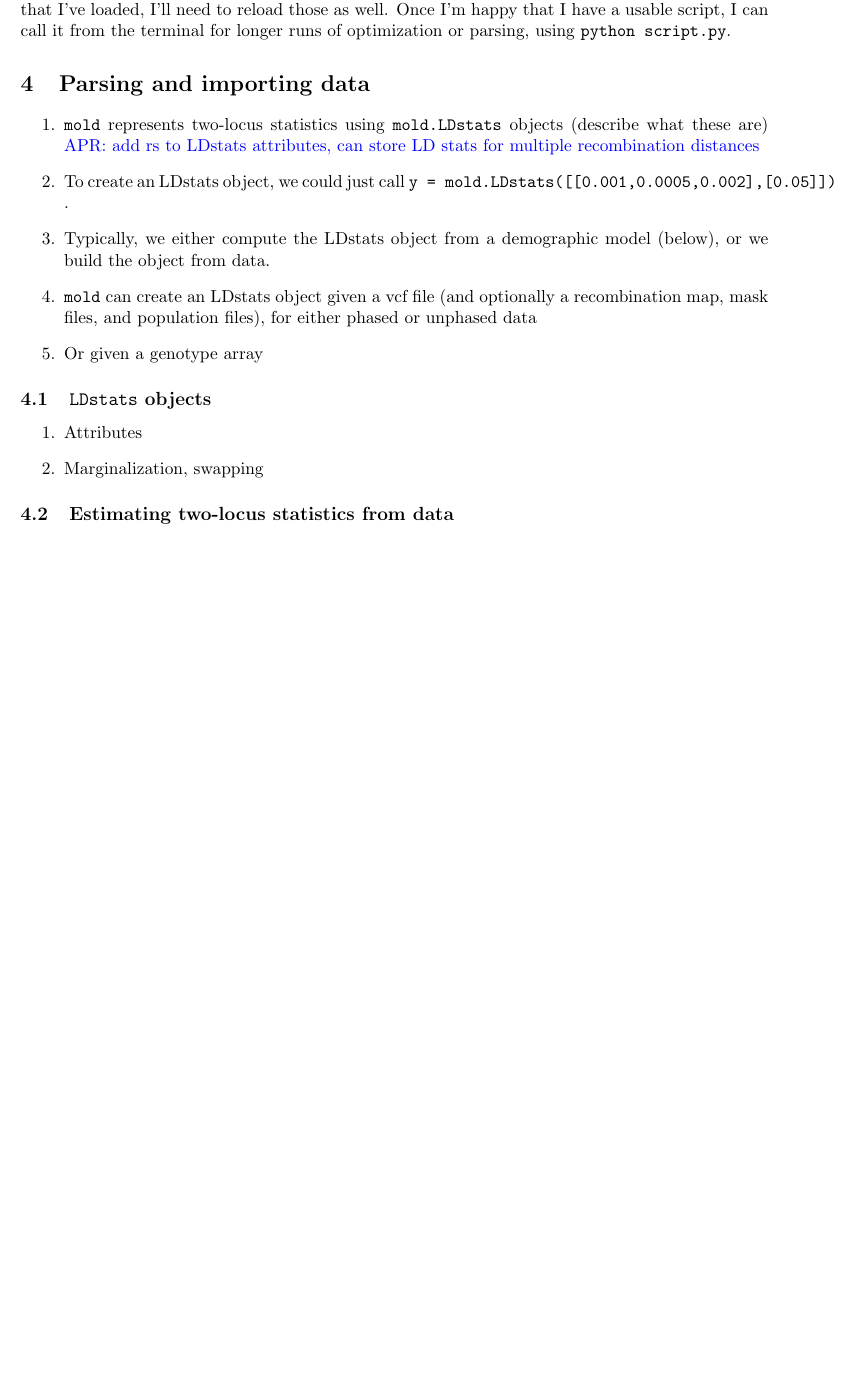
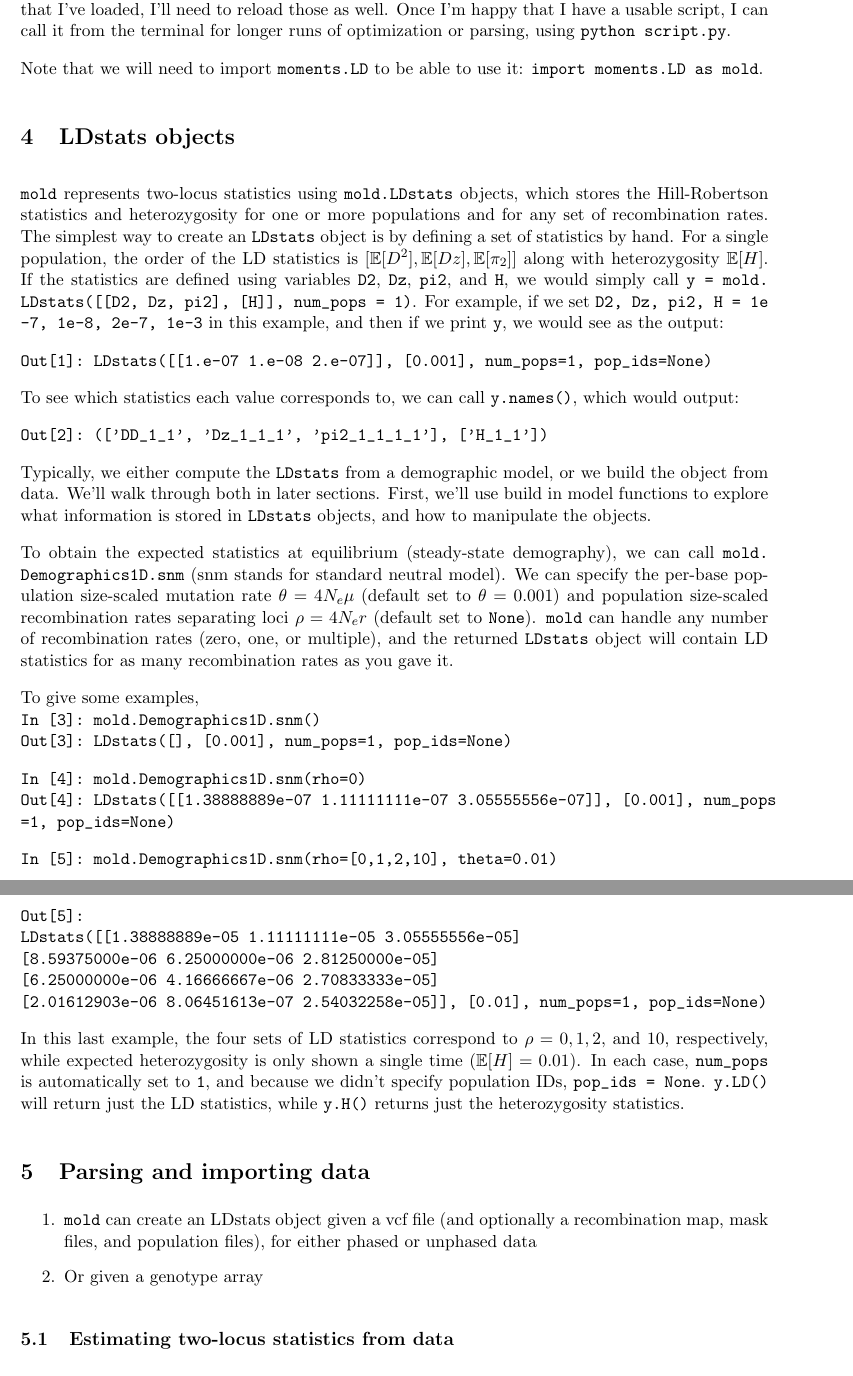
Before and after one commit to MomentsLD/moments, a LaTeX document (doc/manual/LD/manualLD.tex): part of page 7 of 12 before the commit and two parts of pages 7 and 8 of 13 after it, the two joined at a grey line, cut so that both start at the same text, the shorter picture padded with empty space. Compiled offline with pdfLaTeX.

Commit message:
LD manual updates

```diff
--- a/doc/manual/LD/manualLD.tex
+++ b/doc/manual/LD/manualLD.tex
@@ -11,6 +11,9 @@
 \usepackage[round]{natbib}
 \renewcommand{\cite}{\citep}
 \setlength{\bibhang}{0pt}
+
+\setlength{\parindent}{0pt}
+\setlength{\parskip}{10pt}
 
 %\bibliographystyle{plos2009}
 
@@ -195,22 +198,58 @@ Using IPython, I can call the magic command \py{\%run script.py}, which applies
 Note that if I've also changed modules that I've loaded, I'll need to reload those as well.
 Once I'm happy that I have a usable script, I can call it from the terminal for longer runs of optimization or parsing, using \py{python script.py}.
 
+Note that we will need to import \py{moments.LD} to be able to use it: \py{import moments.LD as mold}.
+
+\section{LDstats objects}
+
+\mold represents two-locus statistics using \py{mold.LDstats} objects, which stores the Hill-Robertson statistics and heterozygosity for one or more populations and for any set of recombination rates.
+The simplest way to create an \py{LDstats} object is by defining a set of statistics by hand.
+For a single population, the order of the LD statistics is $[\E[D^2], \E[Dz], \E[\pi_2]]$ along with heterozygosity $\E[H]$.
+If the statistics are defined using variables \py{D2}, \py{Dz}, \py{pi2}, and \py{H}, we would simply call \py{y = mold.LDstats([[D2, Dz, pi2], [H]], num_pops = 1)}.
+For example, if we set \py{D2, Dz, pi2, H = 1e-7, 1e-8, 2e-7, 1e-3} in this example, and then if we print \py{y}, we would see as the output:
+
+\py{Out[1]: LDstats([[1.e-07 1.e-08 2.e-07]], [0.001], num_pops=1, pop_ids=None)}
+
+To see which statistics each value corresponds to, we can call \py{y.names()}, which would output:
+
+\py{Out[2]: (['DD_1_1', 'Dz_1_1_1', 'pi2_1_1_1_1'], ['H_1_1'])}
+
+Typically, we either compute the \py{LDstats} from a demographic model, or we build the object from data.
+We'll walk through both in later sections.
+First, we'll use build in model functions to explore what information is stored in \py{LDstats} objects, and how to manipulate the objects.
+
+To obtain the expected statistics at equilibrium (steady-state demography), we can call \py{mold.Demographics1D.snm} (snm stands for standard neutral model).
+We can specify the per-base population size-scaled mutation rate $\theta = 4N_e\mu$ (default set to $\theta=0.001$) and population size-scaled recombination rates separating loci $\rho=4 N_e r$ (default set to \py{None}).
+\mold can handle any number of recombination rates (zero, one, or multiple), and the returned \py{LDstats} object will contain LD statistics for as many recombination rates as you gave it.
+
+To give some examples,\\
+\py{In [3]: mold.Demographics1D.snm()}\\
+\py{Out[3]: LDstats([], [0.001], num_pops=1, pop_ids=None)}
+
+\py{In [4]: mold.Demographics1D.snm(rho=0)}\\
+\py{Out[4]: LDstats([[1.38888889e-07 1.11111111e-07 3.05555556e-07]], [0.001], num_pops=1, pop_ids=None)}
+
+\py{In [5]: mold.Demographics1D.snm(rho=[0,1,2,10], theta=0.01)}\\
+\py{Out[5]:}\\
+\py{LDstats([[1.38888889e-05 1.11111111e-05 3.05555556e-05]}\\
+\py{ [8.59375000e-06 6.25000000e-06 2.81250000e-05]}\\
+\py{ [6.25000000e-06 4.16666667e-06 2.70833333e-05]}\\
+\py{ [2.01612903e-06 8.06451613e-07 2.54032258e-05]], [0.01], num_pops=1, pop_ids=None)}
+
+In this last example, the four sets of LD statistics correspond to $\rho=0,1,2,$ and $10$, respectively, while expected heterozygosity is only shown a single time ($\E[H]=0.01$).
+In each case, \py{num_pops} is automatically set to \py{1}, and because we didn't specify population IDs, \py{pop_ids = None}.
+\py{y.LD()} will return just the LD statistics, while \py{y.H()} returns just the heterozygosity statistics.
+
+
+
 \section{Parsing and importing data}
 
 \begin{enumerate}
-\item \mold represents two-locus statistics using \py{mold.LDstats} objects (describe what these are) \comment{add rs to LDstats attributes, can store LD stats for multiple recombination distances}
-\item To create an LDstats object, we could just call \py{y = mold.LDstats([[0.001,0.0005,0.002],[0.05]])}.
-\item Typically, we either compute the LDstats object from a demographic model (below), or we build the object from data.
 \item \mold can create an LDstats object given a vcf file (and optionally a recombination map, mask files, and population files), for either phased or unphased data
 \item Or given a genotype array
 \end{enumerate}
 
-\subsection{\texttt{LDstats} objects}
 
-\begin{enumerate}
-\item Attributes
-\item Marginalization, swapping
-\end{enumerate}
 
 
 \subsection{Estimating two-locus statistics from data}
```
Also changed, not shown: doc/manual/LD/manualLD.pdf, doc/manual/LD/manualLD.tex (6 more changed lines).
